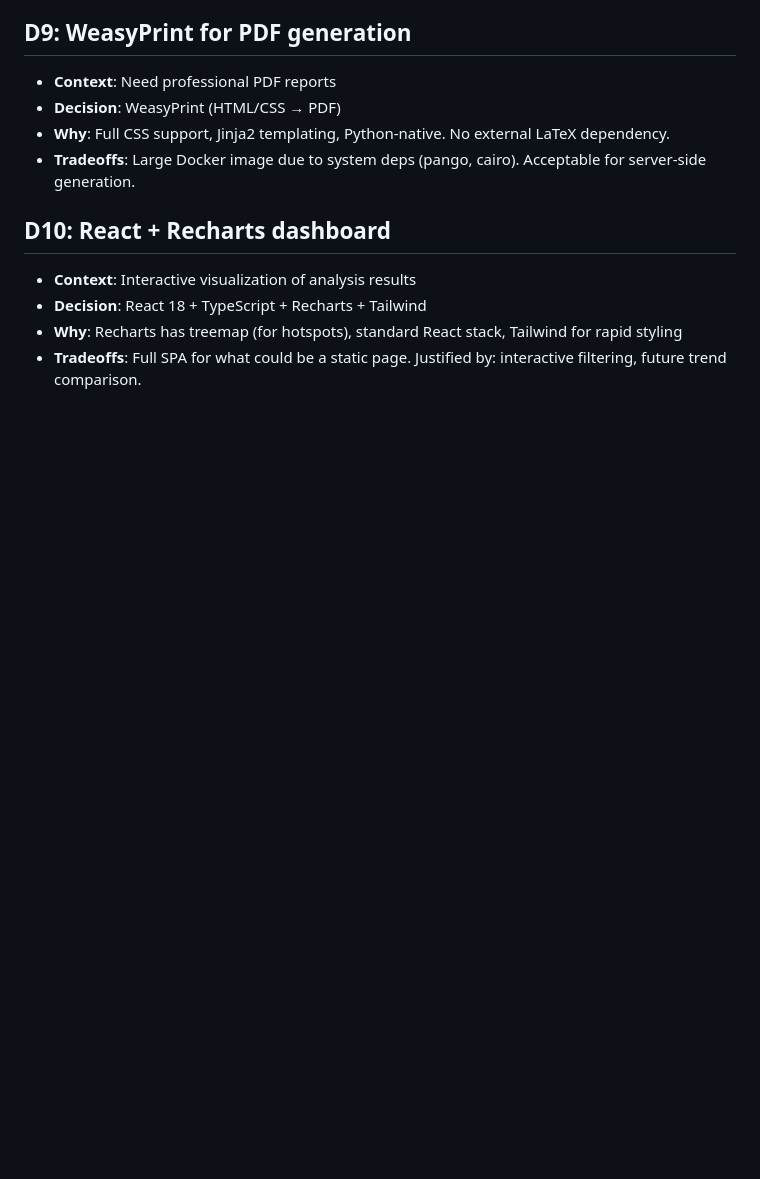
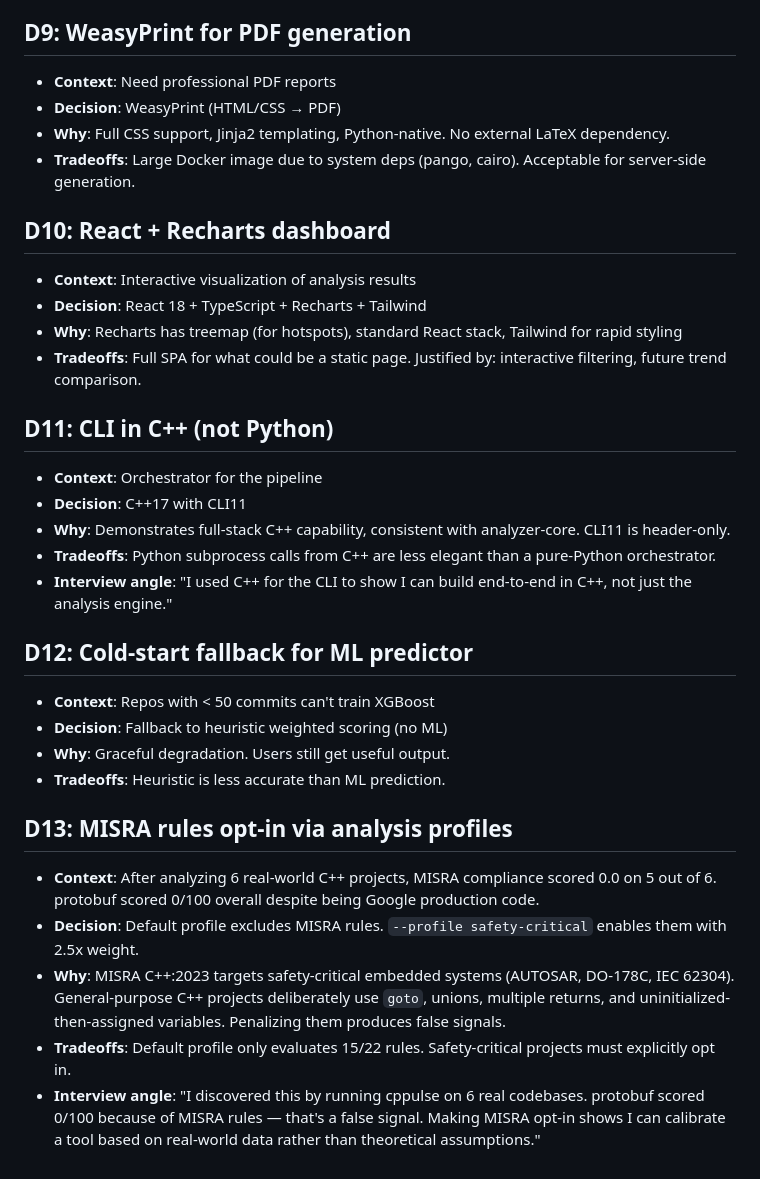
Before and after one commit to manju89jay/cppulse, a Markdown page: docs/DECISIONS.md, the part around the change. Drawn GitHub-style; blank space fills up the shorter version.

Commit message:
docs(decisions): add D10-D13 — React dashboard, C++ CLI, cold-start, MISRA profiles
D10: React + Recharts (treemap for hotspots, standard stack)
D11: CLI in C++ (demonstrates full-stack C++ capability)
D12: Cold-start heuristic fallback for repos with <50 commits
D13: MISRA rules opt-in via --profile safety-critical (discovered
     by analyzing 6 real codebases — protobuf scored 0/100 with MISRA)

https://claude.ai/code/session_01Dur5gSahyxdq9ym2x38mKr

```diff
--- a/docs/DECISIONS.md
+++ b/docs/DECISIONS.md
@@ -77,3 +77,23 @@ Each decision follows: **Context** (what problem), **Decision** (what we chose),
 - **Decision**: React 18 + TypeScript + Recharts + Tailwind
 - **Why**: Recharts has treemap (for hotspots), standard React stack, Tailwind for rapid styling
 - **Tradeoffs**: Full SPA for what could be a static page. Justified by: interactive filtering, future trend comparison.
+
+## D11: CLI in C++ (not Python)
+- **Context**: Orchestrator for the pipeline
+- **Decision**: C++17 with CLI11
+- **Why**: Demonstrates full-stack C++ capability, consistent with analyzer-core. CLI11 is header-only.
+- **Tradeoffs**: Python subprocess calls from C++ are less elegant than a pure-Python orchestrator.
+- **Interview angle**: "I used C++ for the CLI to show I can build end-to-end in C++, not just the analysis engine."
+
+## D12: Cold-start fallback for ML predictor
+- **Context**: Repos with < 50 commits can't train XGBoost
+- **Decision**: Fallback to heuristic weighted scoring (no ML)
+- **Why**: Graceful degradation. Users still get useful output.
+- **Tradeoffs**: Heuristic is less accurate than ML prediction.
+
+## D13: MISRA rules opt-in via analysis profiles
+- **Context**: After analyzing 6 real-world C++ projects, MISRA compliance scored 0.0 on 5 out of 6. protobuf scored 0/100 overall despite being Google production code.
+- **Decision**: Default profile excludes MISRA rules. `--profile safety-critical` enables them with 2.5x weight.
+- **Why**: MISRA C++:2023 targets safety-critical embedded systems (AUTOSAR, DO-178C, IEC 62304). General-purpose C++ projects deliberately use `goto`, unions, multiple returns, and uninitialized-then-assigned variables. Penalizing them produces false signals.
+- **Tradeoffs**: Default profile only evaluates 15/22 rules. Safety-critical projects must explicitly opt in.
+- **Interview angle**: "I discovered this by running cppulse on 6 real codebases. protobuf scored 0/100 because of MISRA rules — that's a false signal. Making MISRA opt-in shows I can calibrate a tool based on real-world data rather than theoretical assumptions."
```
